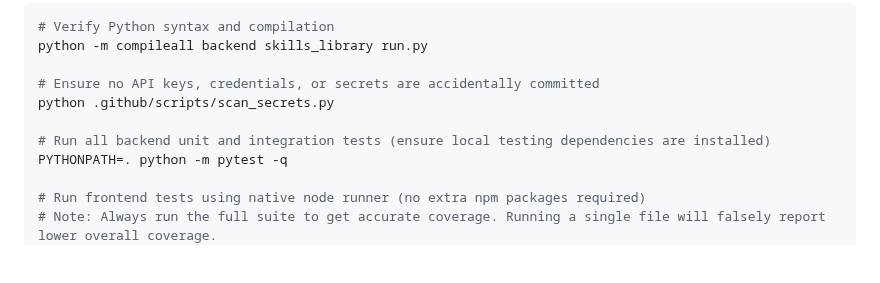
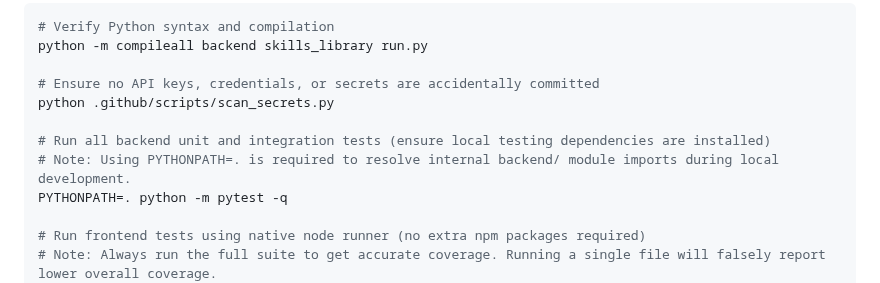
Before and after one commit to Helloguys3324/orchestratot, a Markdown page: docs/AI_FACTORY.md, the part around the change. GitHub-like rendering; blank space fills up the shorter version.

```diff
--- a/docs/AI_FACTORY.md
+++ b/docs/AI_FACTORY.md
@@ -111,6 +111,7 @@ python -m compileall backend skills_library run.py
 python .github/scripts/scan_secrets.py
 
 # Run all backend unit and integration tests (ensure local testing dependencies are installed)
+# Note: Using PYTHONPATH=. is required to resolve internal backend/ module imports during local development.
 PYTHONPATH=. python -m pytest -q
 
 # Run frontend tests using native node runner (no extra npm packages required)
```
Also changed, not shown: README.md (+3 -3 lines), docs/TROUBLESHOOTING.md (+1 -1 lines).
